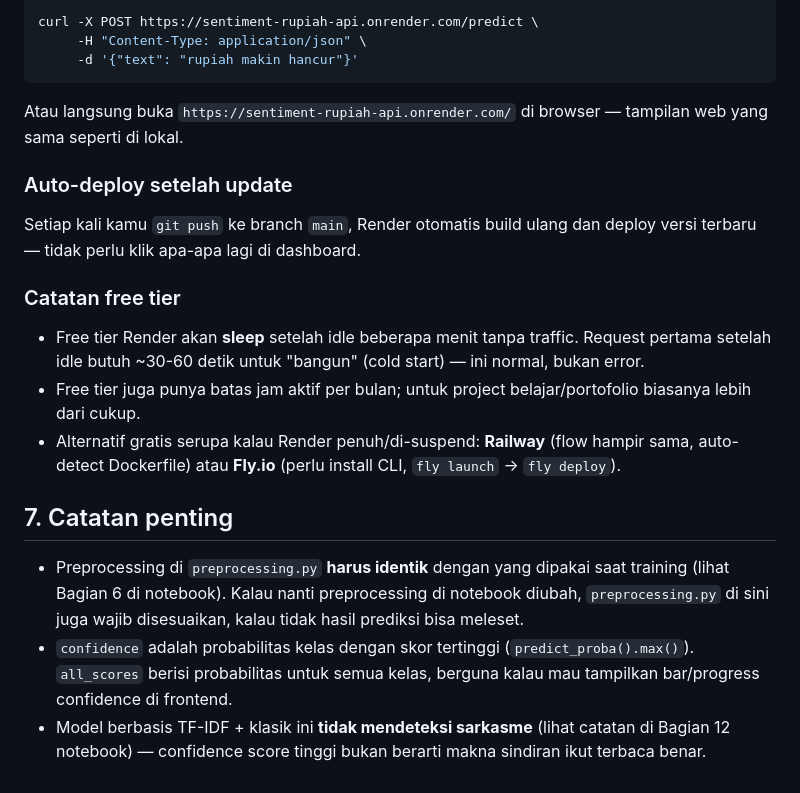
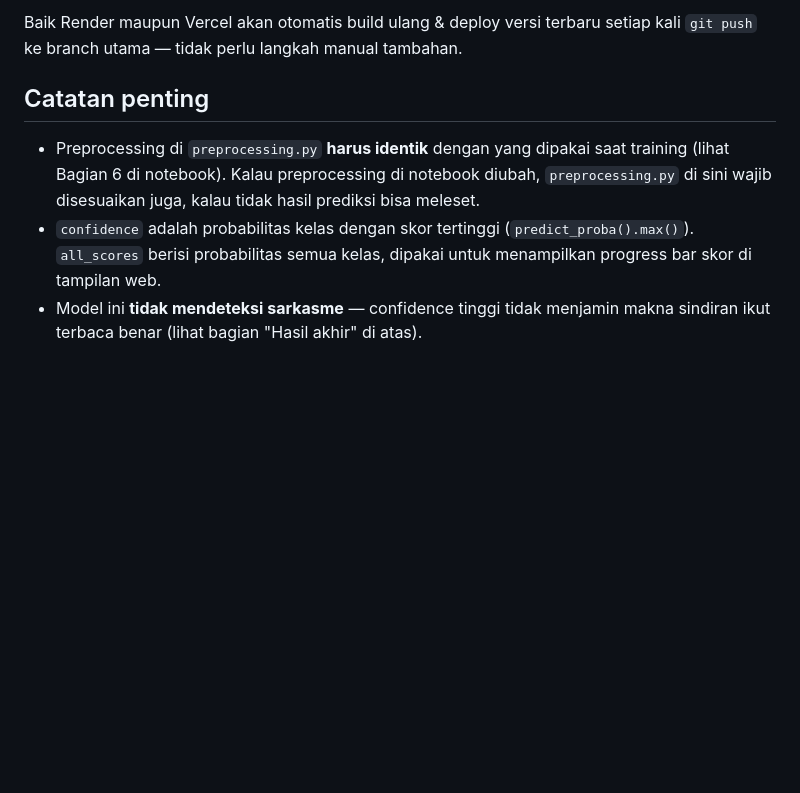
Before and after one commit to Rangga-a/sentiment-api, a Markdown page: README.md, the part around one of its changes. Drawn GitHub-style; blank space fills up the shorter version.

````diff
--- a/README.md
+++ b/README.md
@@ -129,35 +144,14 @@ setting manual — cukup deploy seperti langkah di atas.
 
-```bash
-curl -X POST https://sentiment-rupiah-api.onrender.com/predict \
-     -H "Content-Type: application/json" \
-     -d '{"text": "rupiah makin hancur"}'
-```
+Baik Render maupun Vercel akan otomatis build ulang & deploy versi terbaru setiap kali
+`git push` ke branch utama — tidak perlu langkah manual tambahan.
 
-Atau langsung buka `https://sentiment-rupiah-api.onrender.com/` di browser — tampilan web
-yang sama seperti di lokal.
-
-### Auto-deploy setelah update
-
-Setiap kali kamu `git push` ke branch `main`, Render otomatis build ulang dan deploy versi
-terbaru — tidak perlu klik apa-apa lagi di dashboard.
-
-### Catatan free tier
-
-- Free tier Render akan **sleep** setelah idle beberapa menit tanpa traffic. Request
-  pertama setelah idle butuh ~30-60 detik untuk "bangun" (cold start) — ini normal,
-  bukan error.
-- Free tier juga punya batas jam aktif per bulan; untuk project belajar/portofolio
-  biasanya lebih dari cukup.
-- Alternatif gratis serupa kalau Render penuh/di-suspend: **Railway** (flow hampir sama,
-  auto-detect Dockerfile) atau **Fly.io** (perlu install CLI, `fly launch` → `fly deploy`).
-
-## 7. Catatan penting
+## Catatan penting
 
 - Preprocessing di `preprocessing.py` **harus identik** dengan yang dipakai saat training
-  (lihat Bagian 6 di notebook). Kalau nanti preprocessing di notebook diubah, `preprocessing.py`
-  di sini juga wajib disesuaikan, kalau tidak hasil prediksi bisa meleset.
+  (lihat Bagian 6 di notebook). Kalau preprocessing di notebook diubah, `preprocessing.py`
+  di sini wajib disesuaikan juga, kalau tidak hasil prediksi bisa meleset.
 - `confidence` adalah probabilitas kelas dengan skor tertinggi (`predict_proba().max()`).
-  `all_scores` berisi probabilitas untuk semua kelas, berguna kalau mau tampilkan bar/progress
-  confidence di frontend.
-- Model berbasis TF-IDF + klasik ini **tidak mendeteksi sarkasme** (lihat catatan di Bagian 12
-  notebook) — confidence score tinggi bukan berarti makna sindiran ikut terbaca benar.
+  `all_scores` berisi probabilitas semua kelas, dipakai untuk menampilkan progress bar
+  skor di tampilan web.
+- Model ini **tidak mendeteksi sarkasme** — confidence tinggi tidak menjamin makna
+  sindiran ikut terbaca benar (lihat bagian "Hasil akhir" di atas).
````
Also changed, not shown: other parts of README.md (+89 -74 lines).
